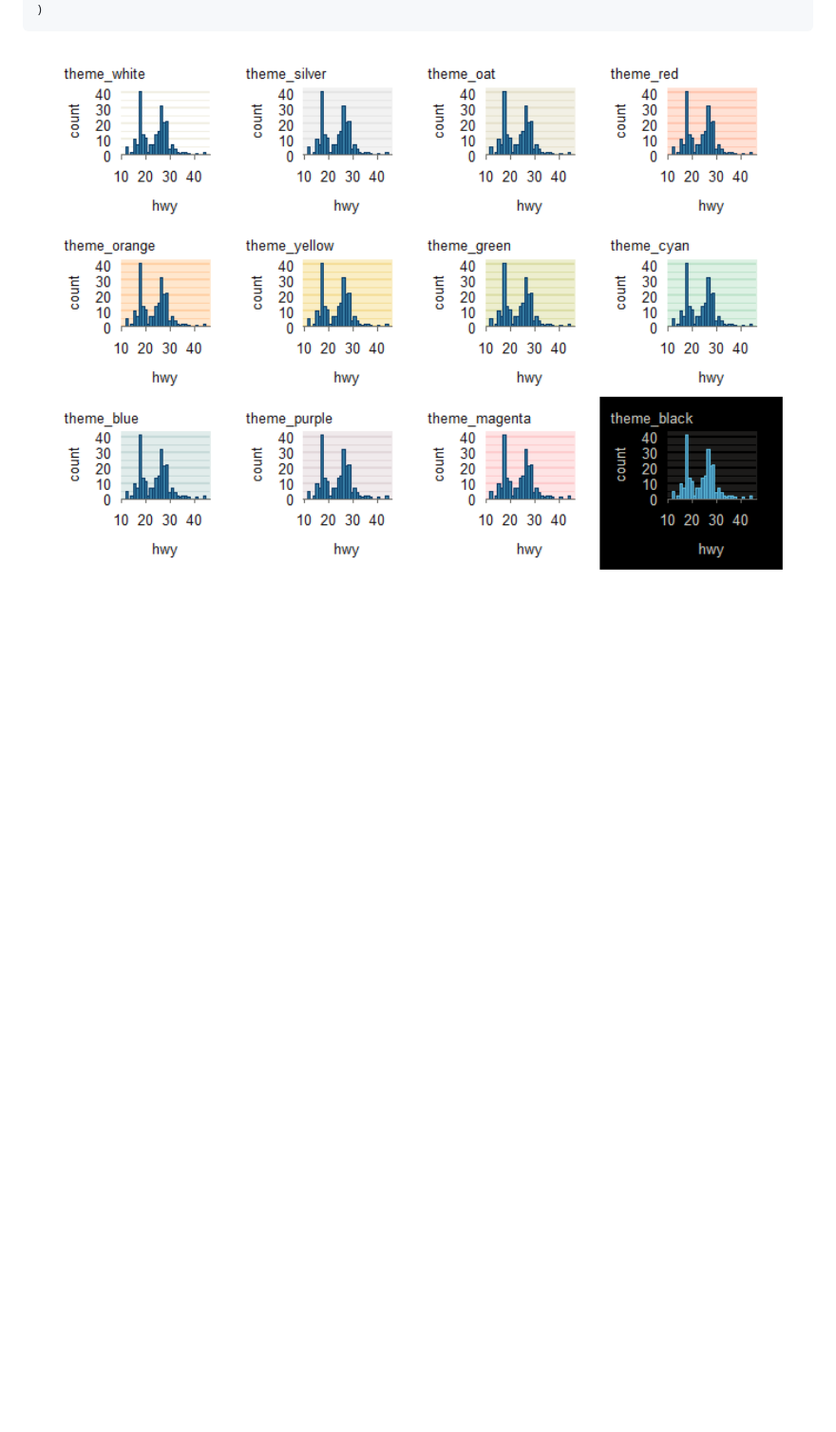
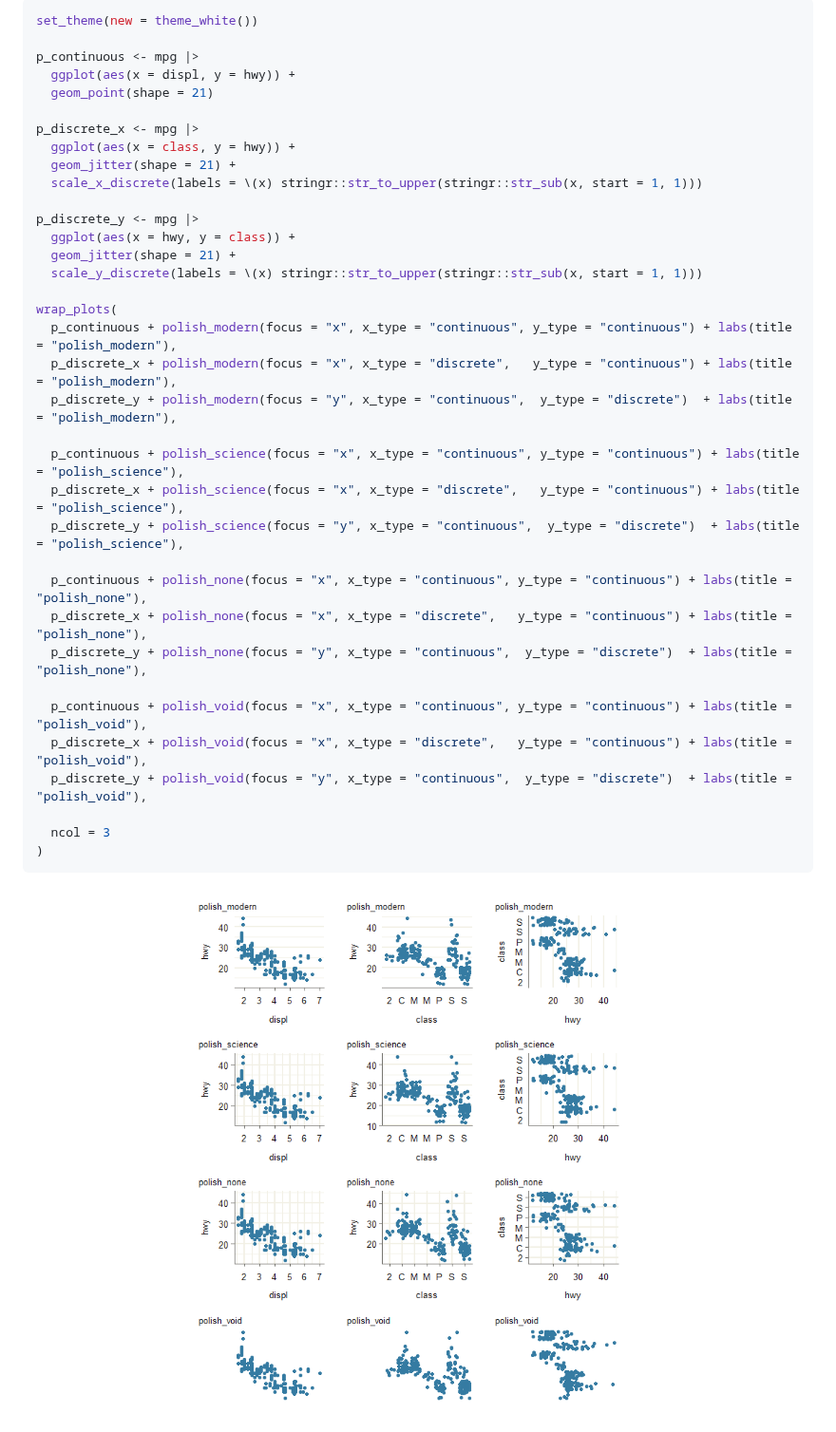
Before and after one commit to davidhodge931/ggrefine, a Markdown page: README.md, the part around one of its changes. Shown at 95% size. Rendered like a GitHub page; pictures changed too: man/figures/README-unnamed-chunk-4-1.png (added); blank space fills up the shorter version.

````diff
--- a/README.md
+++ b/README.md
@@ -78,4 +107,39 @@ wrap_plots(
+``` r
+set_theme(new = theme_white())
+
+p_continuous <- mpg |>
+  ggplot(aes(x = displ, y = hwy)) +
+  geom_point(shape = 21)
+
+p_discrete_x <- mpg |>
+  ggplot(aes(x = class, y = hwy)) +
+  geom_jitter(shape = 21) +
+  scale_x_discrete(labels = \(x) stringr::str_to_upper(stringr::str_sub(x, start = 1, 1)))
+
+p_discrete_y <- mpg |>
+  ggplot(aes(x = hwy, y = class)) +
+  geom_jitter(shape = 21) +
+  scale_y_discrete(labels = \(x) stringr::str_to_upper(stringr::str_sub(x, start = 1, 1)))
+
+wrap_plots(
+  p_continuous + polish_modern(focus = "x", x_type = "continuous", y_type = "continuous") + labs(title = "polish_modern"),
+  p_discrete_x + polish_modern(focus = "x", x_type = "discrete",   y_type = "continuous") + labs(title = "polish_modern"),
+  p_discrete_y + polish_modern(focus = "y", x_type = "continuous",  y_type = "discrete")  + labs(title = "polish_modern"),
+
+  p_continuous + polish_science(focus = "x", x_type = "continuous", y_type = "continuous") + labs(title = "polish_science"),
+  p_discrete_x + polish_science(focus = "x", x_type = "discrete",   y_type = "continuous") + labs(title = "polish_science"),
+  p_discrete_y + polish_science(focus = "y", x_type = "continuous",  y_type = "discrete")  + labs(title = "polish_science"),
+
+  p_continuous + polish_none(focus = "x", x_type = "continuous", y_type = "continuous") + labs(title = "polish_none"),
+  p_discrete_x + polish_none(focus = "x", x_type = "discrete",   y_type = "continuous") + labs(title = "polish_none"),
+  p_discrete_y + polish_none(focus = "y", x_type = "continuous",  y_type = "discrete")  + labs(title = "polish_none"),
+
+  p_continuous + polish_void(focus = "x", x_type = "continuous", y_type = "continuous") + labs(title = "polish_void"),
+  p_discrete_x + polish_void(focus = "x", x_type = "discrete",   y_type = "continuous") + labs(title = "polish_void"),
+  p_discrete_y + polish_void(focus = "y", x_type = "continuous",  y_type = "discrete")  + labs(title = "polish_void"),
+
+  ncol = 3
 )
 ```
 
-<img src="man/figures/README-example-1.png" alt="" width="100%" />
+<img src="man/figures/README-unnamed-chunk-4-1.png" alt="" width="100%" />
````
Also changed, not shown: other parts of README.md (+34 -5 lines), man/figures/README-unnamed-chunk-2-1.png, man/figures/README-unnamed-chunk-3-1.png, 1 other file.
